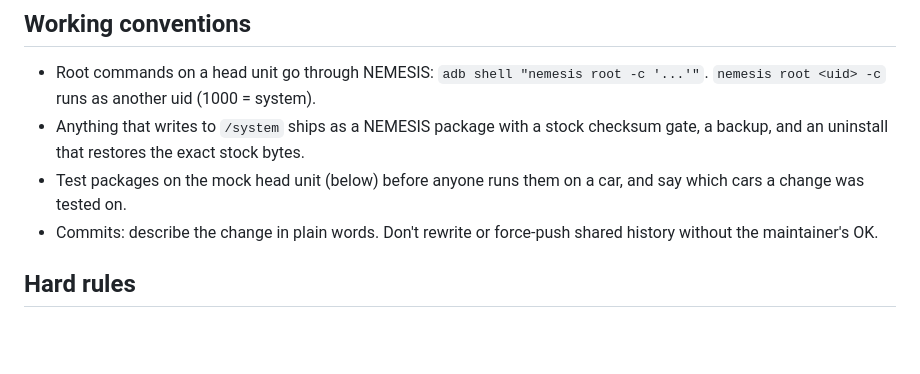
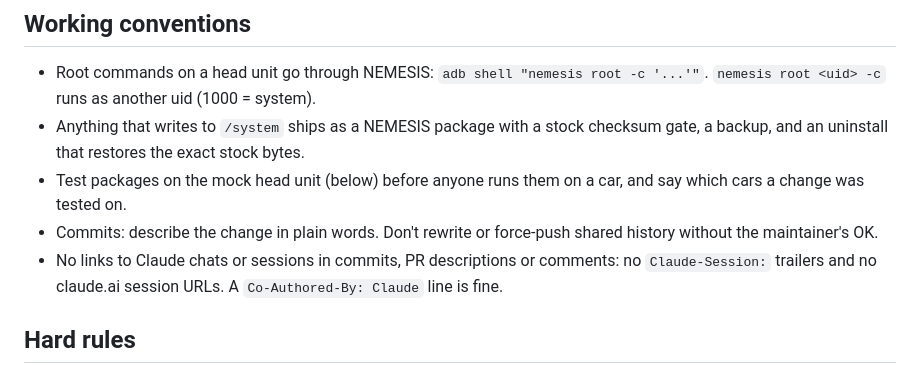
Before and after one commit to 1klabs/HMG-Leafia-Plus, a Markdown page: CLAUDE.md, the part around the change. GitHub-like rendering; blank space fills up the shorter version.

Commit message:
CLAUDE.md: no links to Claude chats or sessions in commits or PRs
Some cloud sessions added Claude-Session trailers and session links.
The maintainer doesn't want those in this repo's history or PRs.

Co-Authored-By: Claude Opus 5.5 <noreply@anthropic.com>

```diff
--- a/CLAUDE.md
+++ b/CLAUDE.md
@@ -8,6 +8,7 @@ Community tooling for Hyundai/Kia/Genesis **Gen5W** head units (Telechips TCC803
 - Anything that writes to `/system` ships as a NEMESIS package with a stock checksum gate, a backup, and an uninstall that restores the exact stock bytes.
 - Test packages on the mock head unit (below) before anyone runs them on a car, and say which cars a change was tested on.
 - Commits: describe the change in plain words. Don't rewrite or force-push shared history without the maintainer's OK.
+- No links to Claude chats or sessions in commits, PR descriptions or comments: no `Claude-Session:` trailers and no claude.ai session URLs. A `Co-Authored-By: Claude` line is fine.
 
 ## Hard rules
 
```
